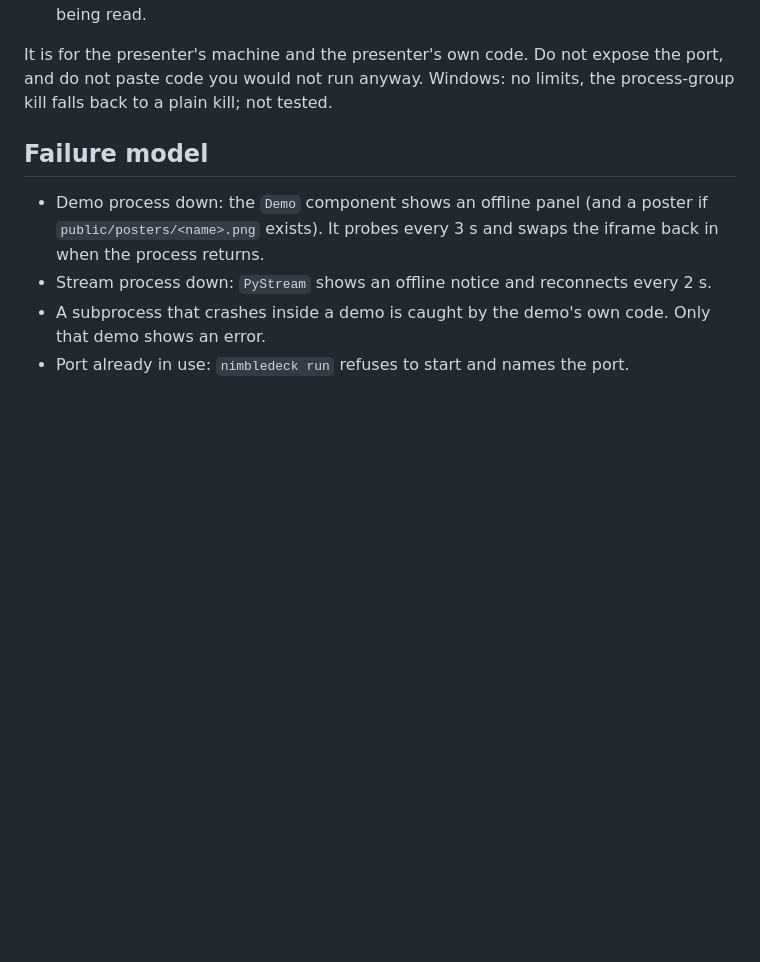
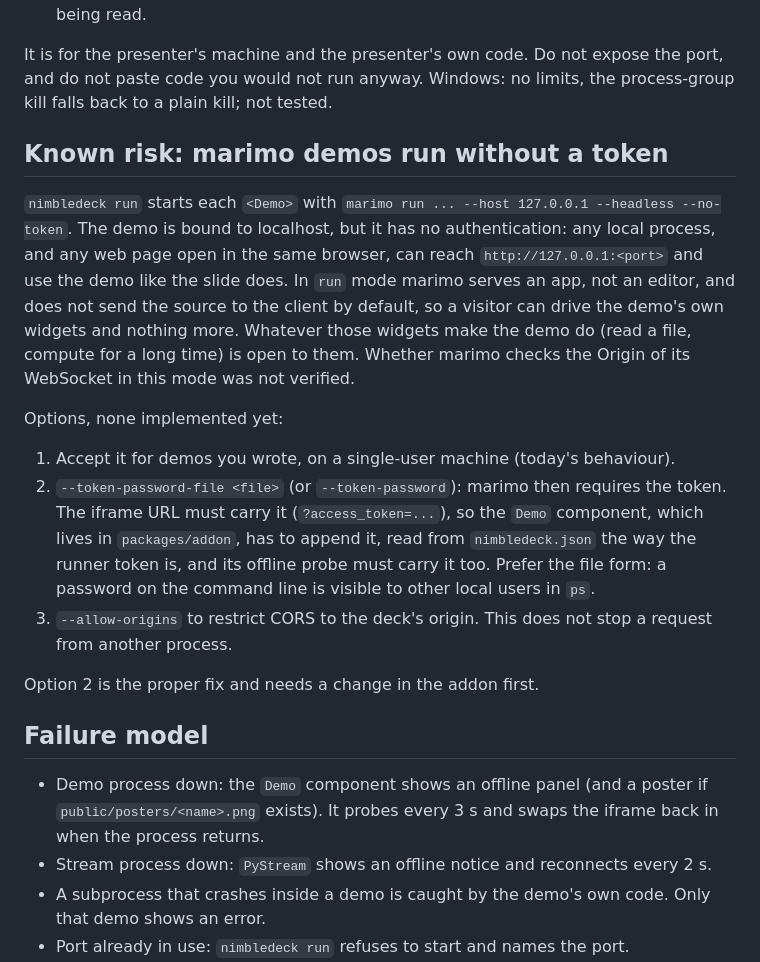
Before and after one commit to arnaudbletterer/nimbledeck, a Markdown page: docs/ARCHITECTURE.md, the part around the change. Rendered like a GitHub page; blank space fills up the shorter version.

Commit message:
docs: note the marimo no-token risk and the options

```diff
--- a/docs/ARCHITECTURE.md
+++ b/docs/ARCHITECTURE.md
@@ -74,6 +74,26 @@ strict about who can talk to it:
 It is for the presenter's machine and the presenter's own code. Do not expose the port, and do not paste code you would
 not run anyway. Windows: no limits, the process-group kill falls back to a plain kill; not tested.
 
+## Known risk: marimo demos run without a token
+
+`nimbledeck run` starts each `<Demo>` with `marimo run ... --host 127.0.0.1 --headless --no-token`. The demo is bound to
+localhost, but it has no authentication: any local process, and any web page open in the same browser, can reach
+`http://127.0.0.1:<port>` and use the demo like the slide does. In `run` mode marimo serves an app, not an editor, and does
+not send the source to the client by default, so a visitor can drive the demo's own widgets and nothing more. Whatever
+those widgets make the demo do (read a file, compute for a long time) is open to them. Whether marimo checks the Origin of
+its WebSocket in this mode was not verified.
+
+Options, none implemented yet:
+
+1. Accept it for demos you wrote, on a single-user machine (today's behaviour).
+2. `--token-password-file <file>` (or `--token-password`): marimo then requires the token. The iframe URL must carry it
+   (`?access_token=...`), so the `Demo` component, which lives in `packages/addon`, has to append it, read from
+   `nimbledeck.json` the way the runner token is, and its offline probe must carry it too. Prefer the file form: a password
+   on the command line is visible to other local users in `ps`.
+3. `--allow-origins` to restrict CORS to the deck's origin. This does not stop a request from another process.
+
+Option 2 is the proper fix and needs a change in the addon first.
+
 ## Failure model
 
 - Demo process down: the `Demo` component shows an offline panel (and a poster if `public/posters/<name>.png`
```
Also changed, not shown: README.md (+1 -1 lines).
